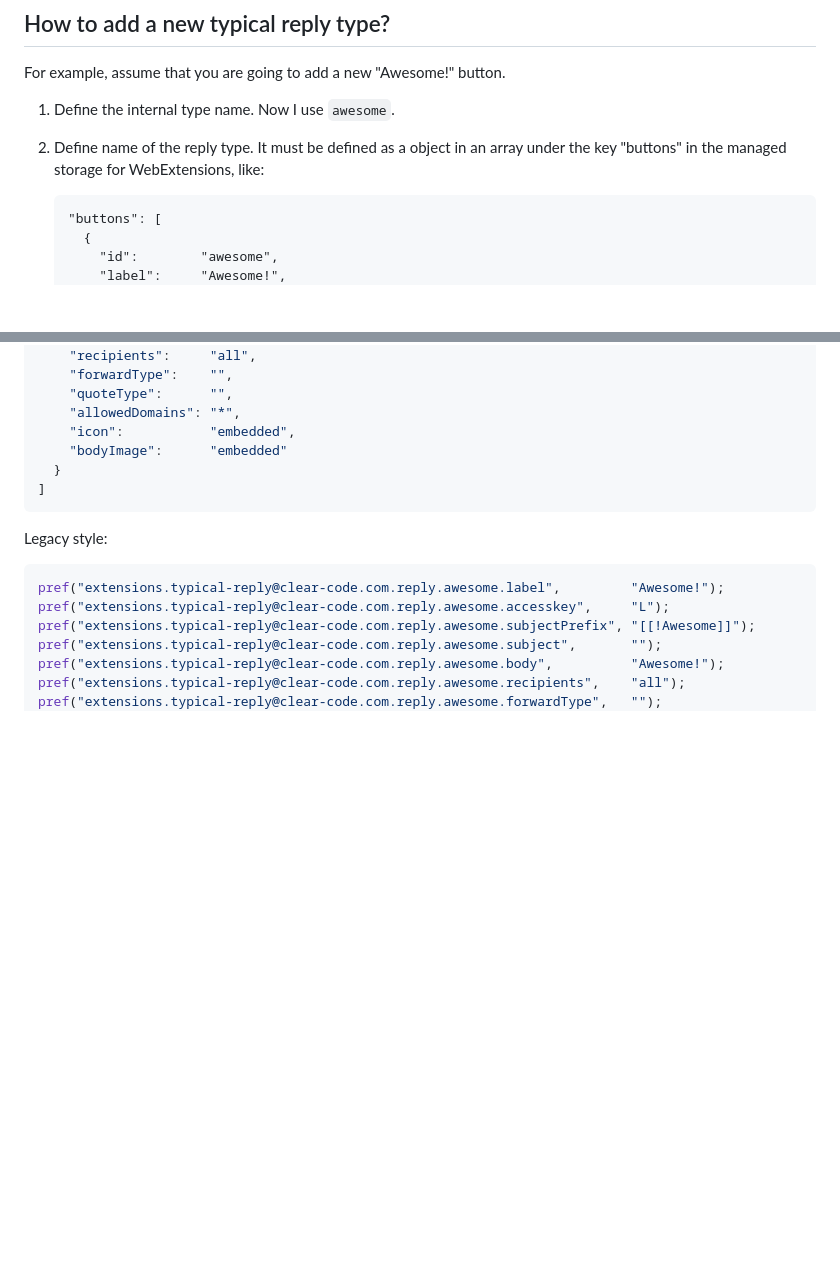
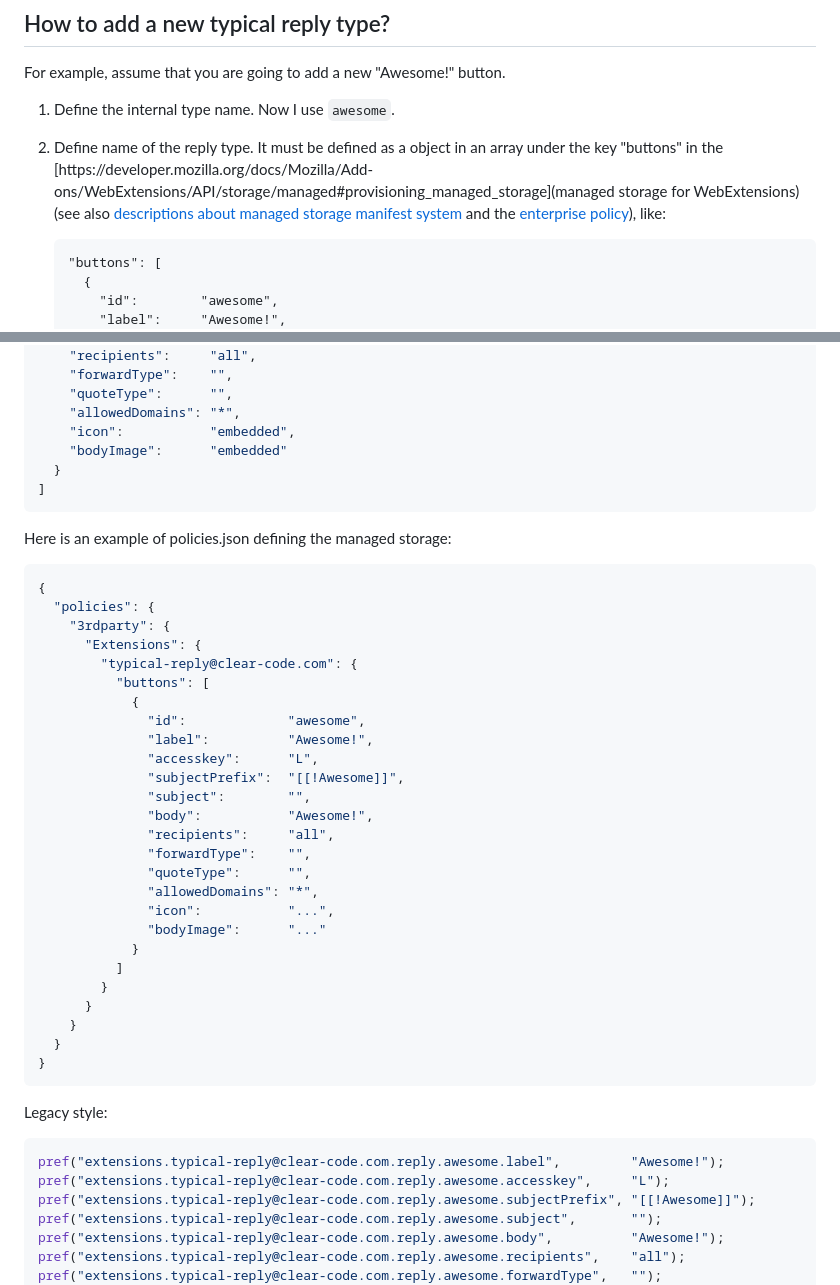
Before and after one commit to clear-code/typical-reply, a Markdown page: README.md, 2 parts joined by grey strips. Drawn GitHub-style; blank space fills up the shorter version.

Commit message:
Describe more about managed storage #5

````diff
--- a/README.md
+++ b/README.md
@@ -37,7 +37,7 @@ Of course you can add new types of typical replies as you like.
 For example, assume that you are going to add a new "Awesome!" button.
 
  1. Define the internal type name. Now I use `awesome`.
- 2. Define name of the reply type. It must be defined as a object in an array under the key "buttons" in the managed storage for WebExtensions, like:
+ 2. Define name of the reply type. It must be defined as a object in an array under the key "buttons" in the [https://developer.mozilla.org/docs/Mozilla/Add-ons/WebExtensions/API/storage/managed#provisioning_managed_storage](managed storage for WebExtensions) (see also [descriptions about managed storage manifest system](https://developer.mozilla.org/docs/Mozilla/Add-ons/WebExtensions/Native_manifests#managed_storage_manifests) and the [enterprise policy](https://support.mozilla.org/kb/customizing-firefox-using-policiesjson)), like:
 
         "buttons": [
           {
@@ -252,6 +252,37 @@ Managed storage for WebExtensions:
 ]
 ```
 
+Here is an example of policies.json defining the managed storage:
+
+```json
+{
+  "policies": {
+    "3rdparty": {
+      "Extensions": {
+        "typical-reply@clear-code.com": {
+          "buttons": [
+            {
+              "id":             "awesome",
+              "label":          "Awesome!",
+              "accesskey":      "L",
+              "subjectPrefix":  "[[!Awesome]]",
+              "subject":        "",
+              "body":           "Awesome!",
+              "recipients":     "all",
+              "forwardType":    "",
+              "quoteType":      "",
+              "allowedDomains": "*",
+              "icon":           "...",
+              "bodyImage":      "..."
+            }
+          ]
+        }
+      }
+    }
+  }
+}
+```
+
 Legacy style:
 
 ```javascript
````
